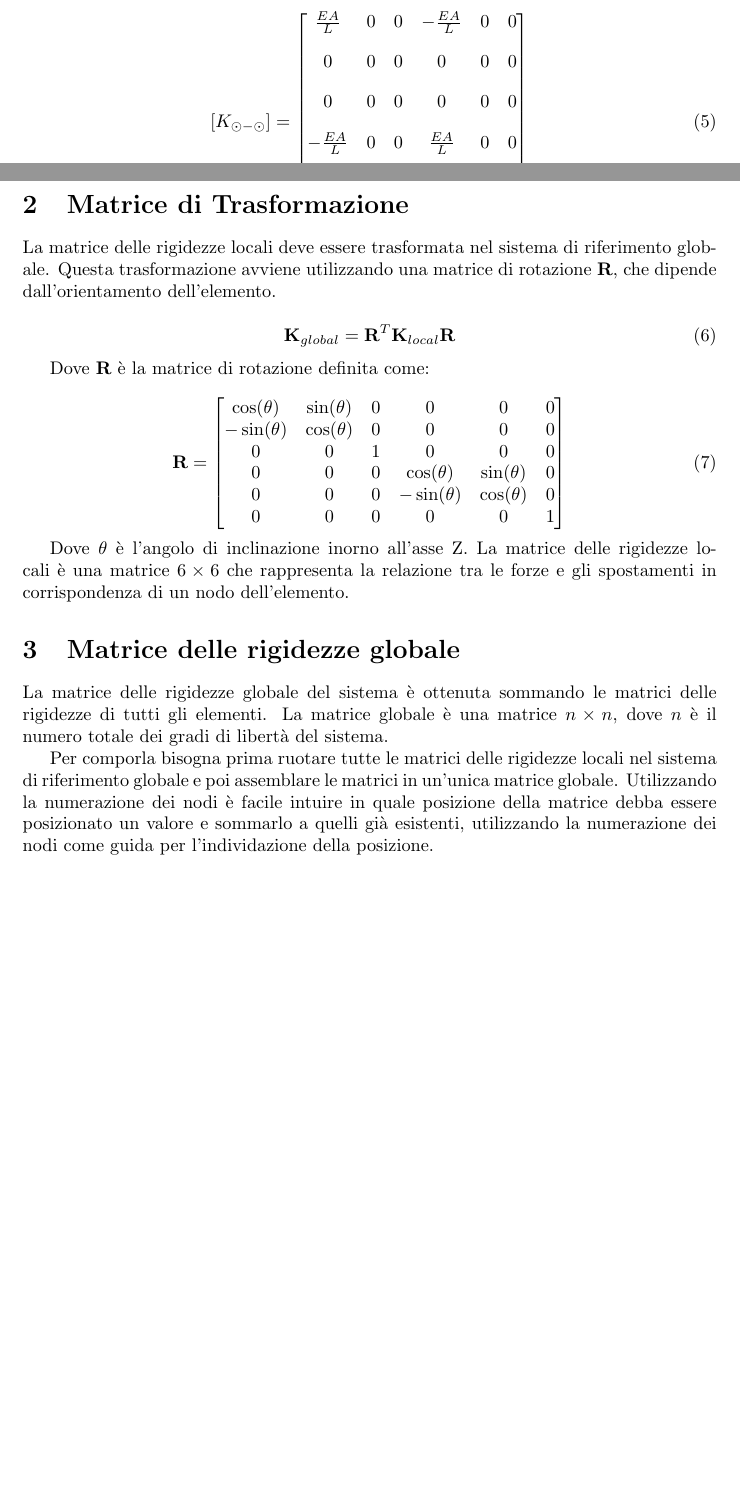
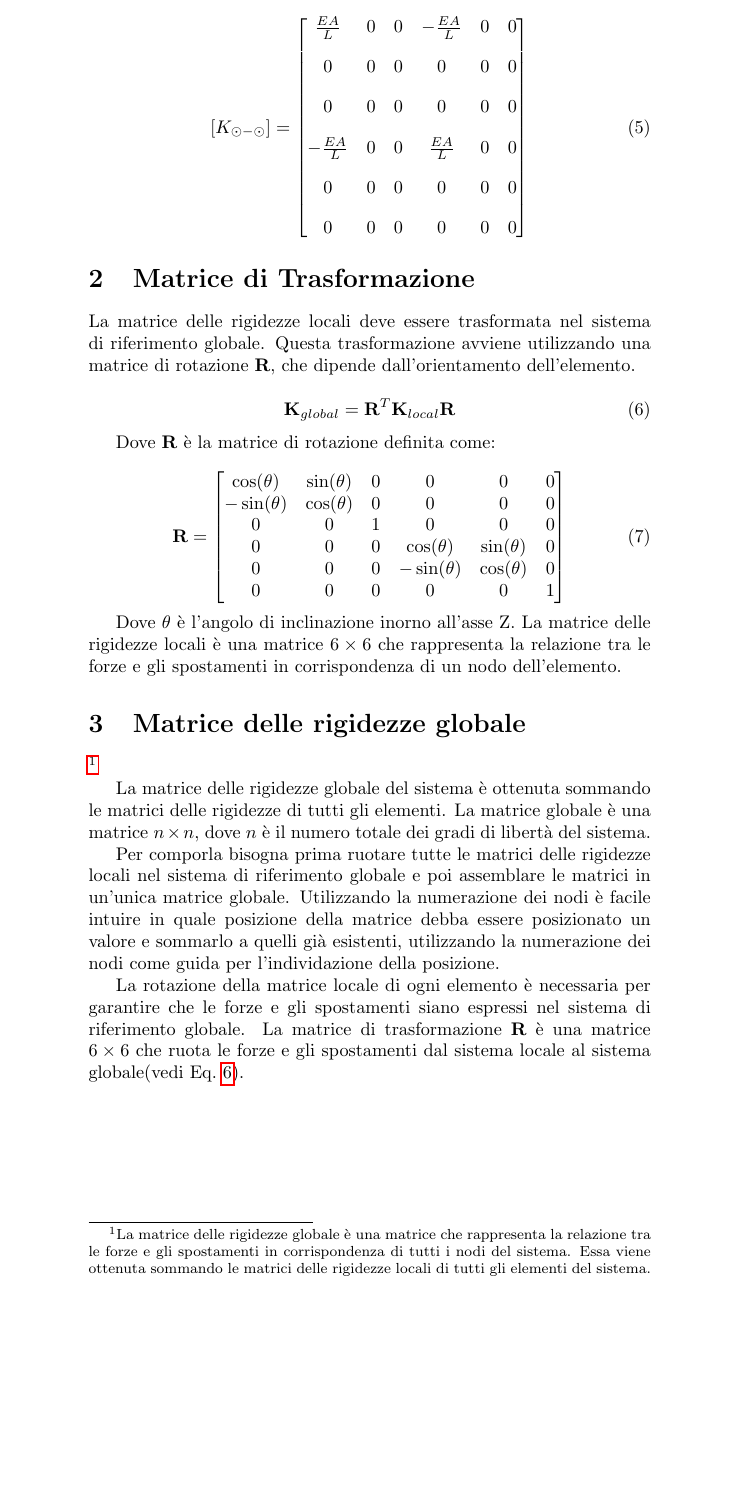
Before and after one commit to ilDug/hephaestus, a LaTeX paper (python/docs/instructions.tex): two parts of pages 2 and 3 of 3 before the commit and part of page 3 of 3 after it, the two joined at a grey line, cut so that both start at the same text, the shorter picture padded with empty space. Compiled offline with pdfLaTeX.

Commit message:
Update documentation and LaTeX instructions
- Changed file paths in instructions.fls to reflect new directory structure.
docs

```diff
--- a/python/docs/instructions.tex
+++ b/python/docs/instructions.tex
@@ -4,7 +4,7 @@
 \usepackage{graphicx}
 \usepackage{hyperref}
 \usepackage{geometry}
-\geometry{a4paper,vmargin=1in,hmargin=1.5in}
+\geometry{a4paper,vmargin=1in,hmargin=2in}
 
 
 \title{Calcolo strutturale automatizzato}
@@ -128,6 +128,7 @@ La matrice delle rigidezze locali deve essere trasformata nel sistema di riferim
 
 \begin{equation}
 \mathbf{K}_{global} = \mathbf{R}^T \mathbf{K}_{local} \mathbf{R}
+\label{eq:global_stiffness_formula}
 \end{equation}
 
 Dove $\mathbf{R}$ è la matrice di rotazione definita come:
@@ -148,9 +149,14 @@ Dove $\theta$ è l'angolo di inclinazione inorno all'asse Z.
 La matrice delle rigidezze locali è una matrice $6 \times 6$ che rappresenta la relazione tra le forze e gli spostamenti in corrispondenza di un nodo dell'elemento.
 
 \section{Matrice delle rigidezze globale}
+\footnote{La matrice delle rigidezze globale è una matrice che rappresenta la relazione tra le forze e gli spostamenti in corrispondenza di tutti i nodi del sistema. Essa viene ottenuta sommando le matrici delle rigidezze locali di tutti gli elementi del sistema.}
+
 La matrice delle rigidezze globale del sistema è ottenuta sommando le matrici delle rigidezze di tutti gli elementi. La matrice globale è una matrice $n \times n$, dove $n$ è il numero totale dei gradi di libertà del sistema.
 
 Per comporla bisogna prima ruotare tutte le matrici delle rigidezze locali nel sistema di riferimento globale e poi assemblare le matrici in un'unica matrice globale. Utilizzando  la numerazione dei nodi è facile intuire  in quale posizione della matrice debba essere posizionato un valore e sommarlo a quelli già esistenti,  utilizzando la numerazione dei nodi come guida per l'individazione della posizione.
+
+La rotazione della matrice locale di ogni elemento è necessaria per garantire che le forze e gli spostamenti siano espressi nel sistema di riferimento globale. La matrice di trasformazione $\mathbf{R}$ è una matrice $6 \times 6$ che ruota le forze e gli spostamenti dal sistema locale al sistema globale(vedi Eq.~\ref{eq:global_stiffness_formula}).
+
 
 
 
```
Also changed, not shown: python/docs/instructions.pdf, python/docs/instructions.tex (2 more changed lines), 4 other files.
